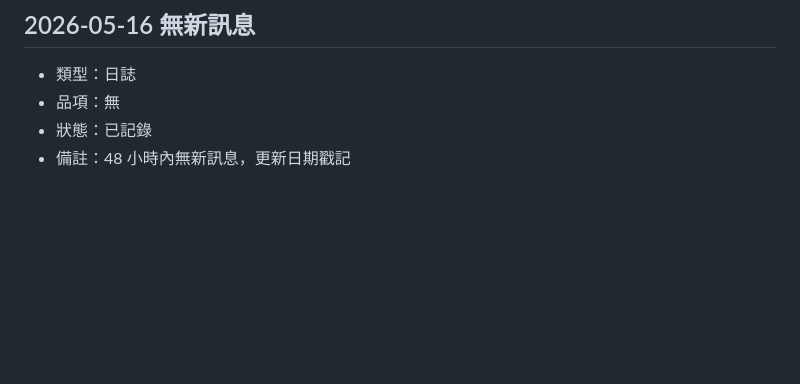
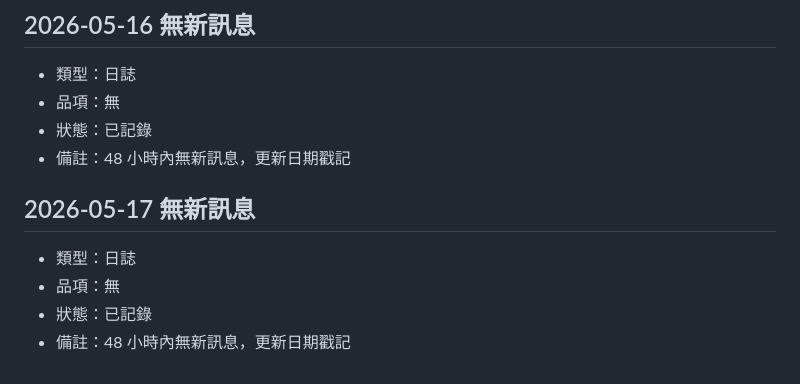
Before and after one commit to cwen0708/group-list, a Markdown page: data/events.md, the part around the change. Rendered like a GitHub page; blank space fills up the shorter version.

Commit message:
update: 2026-05-17 團購摘要（無新訊息，更新日期戳記）
Co-Authored-By: Claude Sonnet 4.6 <noreply@anthropic.com>

```diff
--- a/data/events.md
+++ b/data/events.md
@@ -159,3 +159,9 @@
 - 品項：無
 - 狀態：已記錄
 - 備註：48 小時內無新訊息，更新日期戳記
+
+## 2026-05-17 無新訊息
+- 類型：日誌
+- 品項：無
+- 狀態：已記錄
+- 備註：48 小時內無新訊息，更新日期戳記
```
